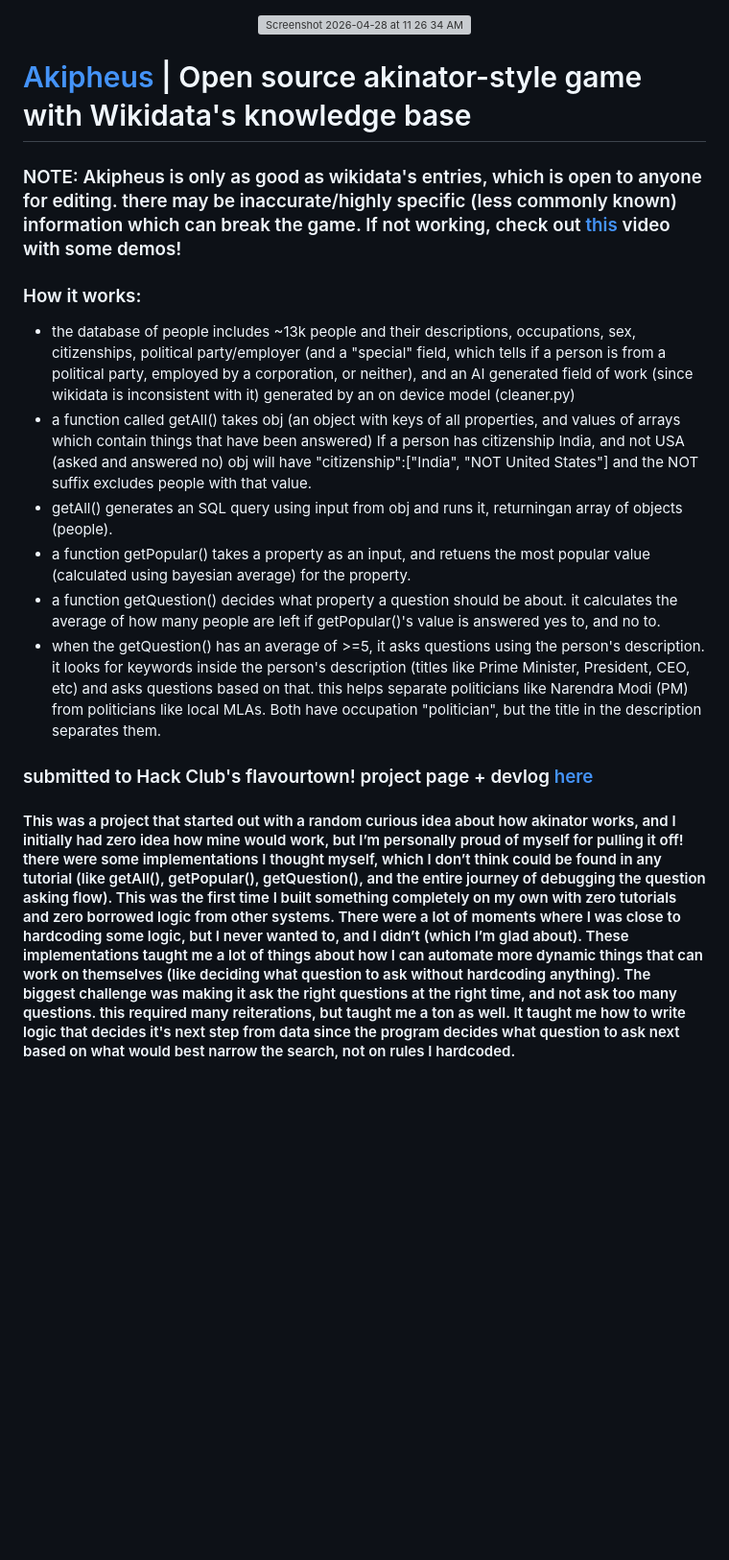
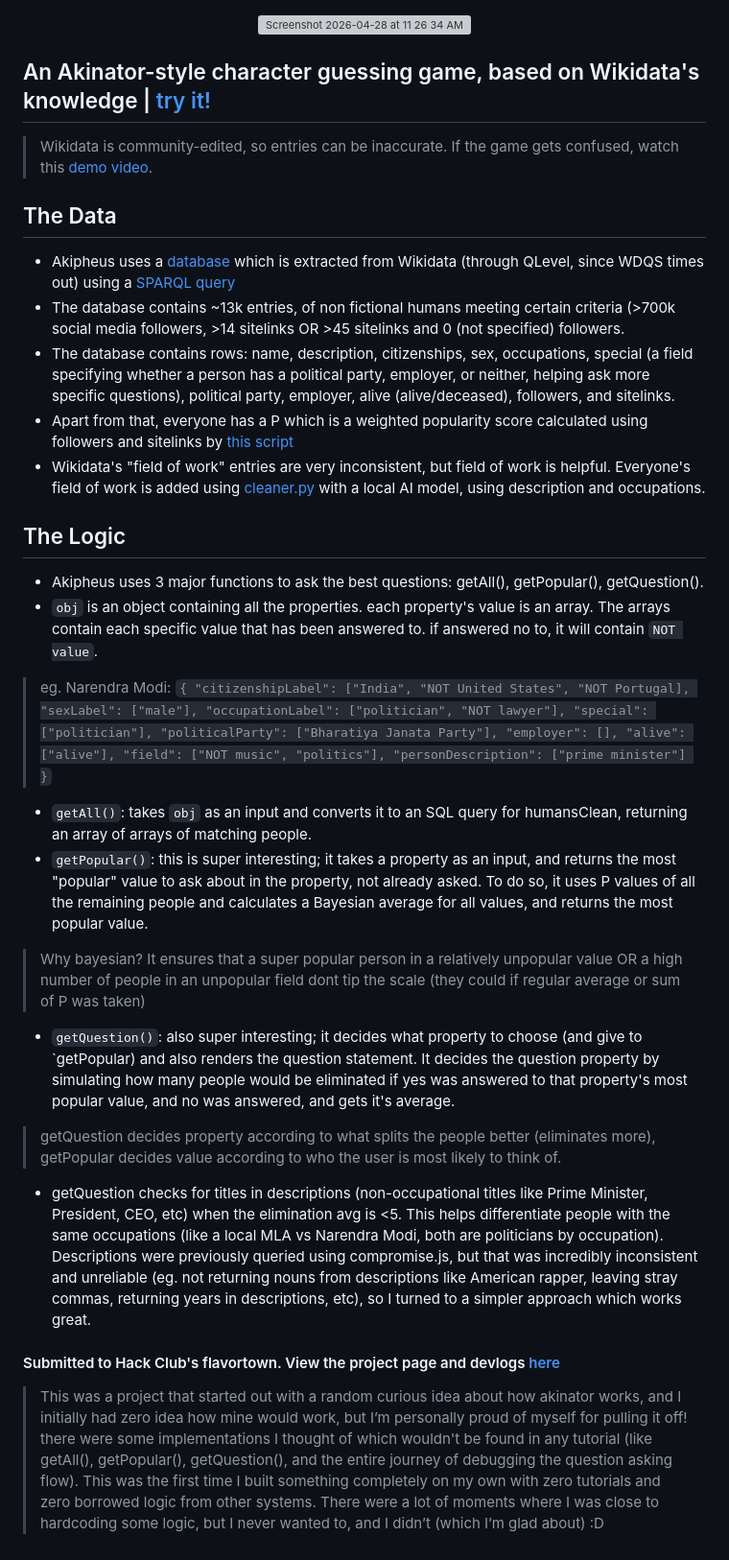
Before and after one commit to aryn-pathak/akipheus, a Markdown page: README.md, the part around the change. Shown at 96% size. Rendered like a GitHub page; blank space fills up the shorter version; grey boxes are pictures that could not be loaded.

Commit message:
Revise README

```diff
--- a/README.md
+++ b/README.md
@@ -1,15 +1,37 @@
 <p align = "center"><img width="462" height="209" alt="Screenshot 2026-04-28 at 11 26 34 AM" src="https://github.com/user-attachments/assets/a944cf1d-0590-4fc7-a9f9-1530025cdd38" />
 </p>
 
-# [Akipheus](https://aryn-pathak.github.io/akipheus/) | Open source akinator-style game with Wikidata's knowledge base
-### NOTE: Akipheus is only as good as wikidata's entries, which is open to anyone for editing. there may be inaccurate/highly specific (less commonly known) information which can break the game. If not working, check out [this](https://youtu.be/HIcR5R7A1MA) video with some demos!
-### How it works:
-- the database of people includes ~13k people and their descriptions, occupations, sex, citizenships, political party/employer (and a "special" field, which tells if a person is from a political party, employed by a corporation, or neither), and an AI generated field of work (since wikidata is inconsistent with it) generated by an on device model (cleaner.py)
-- a function called getAll() takes obj (an object with keys of all properties, and values of arrays which contain things that have been answered) If a person has citizenship India, and not USA (asked and answered no) obj will have "citizenship":["India", "NOT United States"] and the NOT suffix excludes people with that value.
-- getAll() generates an SQL query using input from obj and runs it, returningan array of objects (people).
-- a function getPopular() takes a property as an input, and retuens the most popular value (calculated using bayesian average) for the property.
-- a function getQuestion() decides what property a question should be about. it calculates the average of how many people are left if getPopular()'s value is answered yes to, and no to.
-- when the getQuestion() has an average of >=5, it asks questions using the person's description. it looks for keywords inside the person's description (titles like Prime Minister, President, CEO, etc) and asks questions based on that. this helps separate politicians like Narendra Modi (PM) from politicians like local MLAs. Both have occupation "politician", but the title in the description separates them.
+## An Akinator-style character guessing game, based on Wikidata's knowledge | [try it!](https://aryn-pathak.github.io/akipheus/)
+> Wikidata is community-edited, so entries can be inaccurate. If the game gets confused, watch this [demo video](https://youtu.be/HIcR5R7A1MA).
 
-### submitted to Hack Club's flavourtown! project page + devlog [here](https://flavortown.hackclub.com/projects/16783)
-#### This was a project that started out with a random curious idea about how akinator works, and I initially had zero idea how mine would work, but I’m personally proud of myself for pulling it off! there were some implementations I thought myself, which I don’t think could be found in any tutorial (like getAll(), getPopular(), getQuestion(), and the entire journey of debugging the question asking flow). This was the first time I built something completely on my own with zero tutorials and zero borrowed logic from other systems. There were a lot of moments where I was close to hardcoding some logic, but I never wanted to, and I didn’t (which I’m glad about). These implementations taught me a lot of things about how I can automate more dynamic things that can work on themselves (like deciding what question to ask without hardcoding anything). The biggest challenge was making it ask the right questions at the right time, and not ask too many questions. this required many reiterations, but taught me a ton as well. It taught me how to write logic that decides it's next step from data since the program decides what question to ask next based on what would best narrow the search, not on rules I hardcoded.
+## The Data
+- Akipheus uses a [database](humansClean.db) which is extracted from Wikidata (through QLevel, since WDQS times out) using a [SPARQL query](scraper.sparql)
+- The database contains ~13k entries, of non fictional humans meeting certain criteria (>700k social media followers, >14 sitelinks OR >45 sitelinks and 0 (not specified) followers.
+- The database contains rows: name, description, citizenships, sex, occupations, special (a field specifying whether a person has a political party, employer, or neither, helping ask more specific questions), political party, employer, alive (alive/deceased), followers, and sitelinks.
+- Apart from that, everyone has a P which is a weighted popularity score calculated using followers and sitelinks by [this script](flatten.py)
+- Wikidata's "field of work" entries are very inconsistent, but field of work is helpful. Everyone's field of work is added using [cleaner.py](cleaner.py) with a local AI model, using description and occupations.
+
+## The Logic
+- Akipheus uses 3 major functions to ask the best questions: getAll(), getPopular(), getQuestion().
+- `obj` is an object containing all the properties. each property's value is an array. The arrays contain each specific value that has been answered to. if answered no to, it will contain `NOT value`.
+
+>   eg. Narendra Modi: `{
+    "citizenshipLabel": ["India", "NOT United States", "NOT Portugal],
+    "sexLabel": ["male"],
+    "occupationLabel": ["politician", "NOT lawyer"],
+    "special": ["politician"],
+    "politicalParty": ["Bharatiya Janata Party"],
+    "employer": [],
+    "alive": ["alive"],
+    "field": ["NOT music", "politics"],
+    "personDescription": ["prime minister"]
+}`
+- `getAll()`: takes `obj` as an input and converts it to an SQL query for humansClean, returning an array of arrays of matching people.
+- `getPopular()`: this is super interesting; it takes a property as an input, and returns the most "popular" value to ask about in the property, not already asked. To do so, it uses P values of all the remaining people and calculates a Bayesian average for all values, and returns the most popular value.
+> Why bayesian? It ensures that a super popular person in a relatively unpopular value OR a high number of people in an unpopular field dont tip the scale (they could if regular average or sum of P was taken)
+- `getQuestion()`: also super interesting; it decides what property to choose (and give to `getPopular) and also renders the question statement. It decides the question property by simulating how many people would be eliminated if yes was answered to that property's most popular value, and no was answered, and gets it's average.
+> getQuestion decides property according to what splits the people better (eliminates more), getPopular decides value according to who the user is most likely to think of.
+- getQuestion checks for titles in descriptions (non-occupational titles like Prime Minister, President, CEO, etc) when the elimination avg is <5. This helps differentiate people with the same occupations (like a local MLA vs Narendra Modi, both are politicians by occupation). Descriptions were previously queried using compromise.js, but that was incredibly inconsistent and unreliable (eg. not returning nouns from descriptions like American rapper, leaving stray commas, returning years in descriptions, etc), so I turned to a simpler approach which works great.
+
+#### Submitted to Hack Club's flavortown. View the project page and devlogs [here](https://flavortown.hackclub.com/projects/16783)
+> This was a project that started out with a random curious idea about how akinator works, and I initially had zero idea how mine would work, but I’m personally proud of myself for pulling it off! there were some implementations I thought of which wouldn't be found in any tutorial (like getAll(), getPopular(), getQuestion(), and the entire journey of debugging the question asking flow). This was the first time I built something completely on my own with zero tutorials and zero borrowed logic from other systems. There were a lot of moments where I was close to hardcoding some logic, but I never wanted to, and I didn’t (which I’m glad about) :D
```
